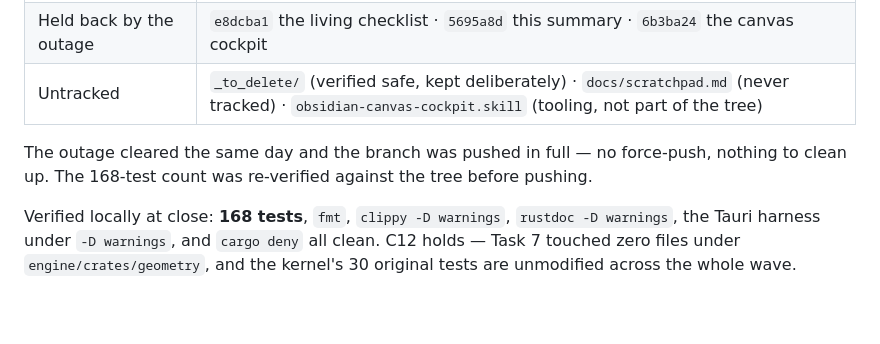
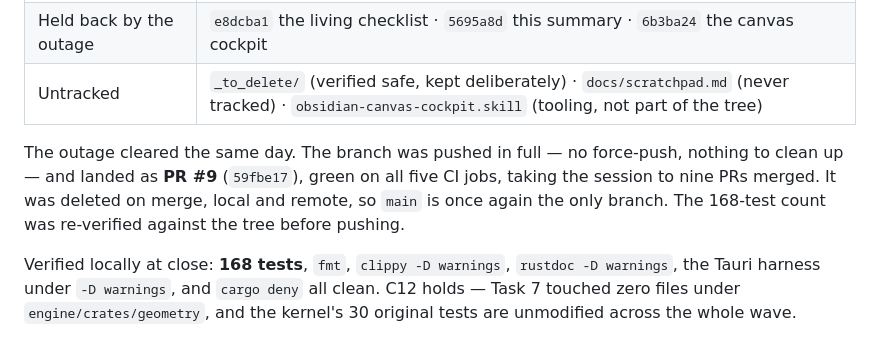
Before and after one commit to satex25/Patal, a Markdown page: docs/plans/2026-08-17-session-summary.md, the part around the change. GitHub-like rendering; blank space fills up the shorter version.

```diff
--- a/docs/plans/2026-08-17-session-summary.md
+++ b/docs/plans/2026-08-17-session-summary.md
@@ -159,8 +159,10 @@ after `bce78a7` was deliberately kept local** until the outage cleared.
 | Held back by the outage | `e8dcba1` the living checklist · `5695a8d` this summary · `6b3ba24` the canvas cockpit |
 | Untracked | `_to_delete/` (verified safe, kept deliberately) · `docs/scratchpad.md` (never tracked) · `obsidian-canvas-cockpit.skill` (tooling, not part of the tree) |
 
-The outage cleared the same day and the branch was pushed in full — no force-push, nothing
-to clean up. The 168-test count was re-verified against the tree before pushing.
+The outage cleared the same day. The branch was pushed in full — no force-push, nothing to
+clean up — and landed as **PR #9** (`59fbe17`), green on all five CI jobs, taking the
+session to nine PRs merged. It was deleted on merge, local and remote, so `main` is once
+again the only branch. The 168-test count was re-verified against the tree before pushing.
 
 Verified locally at close: **168 tests**, `fmt`, `clippy -D warnings`, `rustdoc -D warnings`,
 the Tauri harness under `-D warnings`, and `cargo deny` all clean. C12 holds — Task 7 touched
```
Also changed, not shown: docs/status.md (+12 -13 lines).
